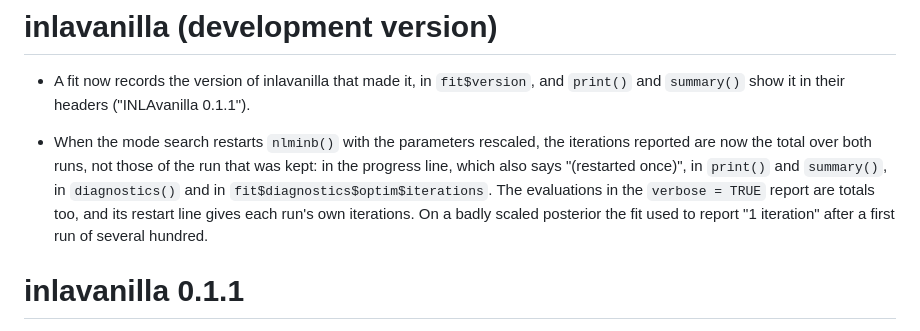
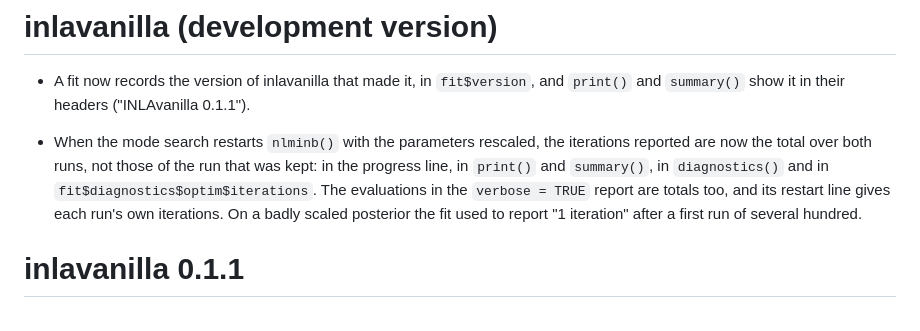
Before and after one commit to haziqj/inlavanilla, a Markdown page: NEWS.md, the part around the change. Drawn GitHub-style.

Commit message:
Update NEWS bullet on the iterations after a restart

```diff
--- a/NEWS.md
+++ b/NEWS.md
@@ -6,12 +6,11 @@
 
 * When the mode search restarts `nlminb()` with the parameters rescaled, the
   iterations reported are now the total over both runs, not those of the run
-  that was kept: in the progress line, which also says "(restarted once)", in
-  `print()` and `summary()`, in `diagnostics()` and in
-  `fit$diagnostics$optim$iterations`. The evaluations in the `verbose = TRUE`
-  report are totals too, and its restart line gives each run's own
-  iterations. On a badly scaled posterior the fit used to report "1 iteration"
-  after a first run of several hundred.
+  that was kept: in the progress line, in `print()` and `summary()`, in
+  `diagnostics()` and in `fit$diagnostics$optim$iterations`. The evaluations
+  in the `verbose = TRUE` report are totals too, and its restart line gives
+  each run's own iterations. On a badly scaled posterior the fit used to
+  report "1 iteration" after a first run of several hundred.
 
 # inlavanilla 0.1.1
 
```
